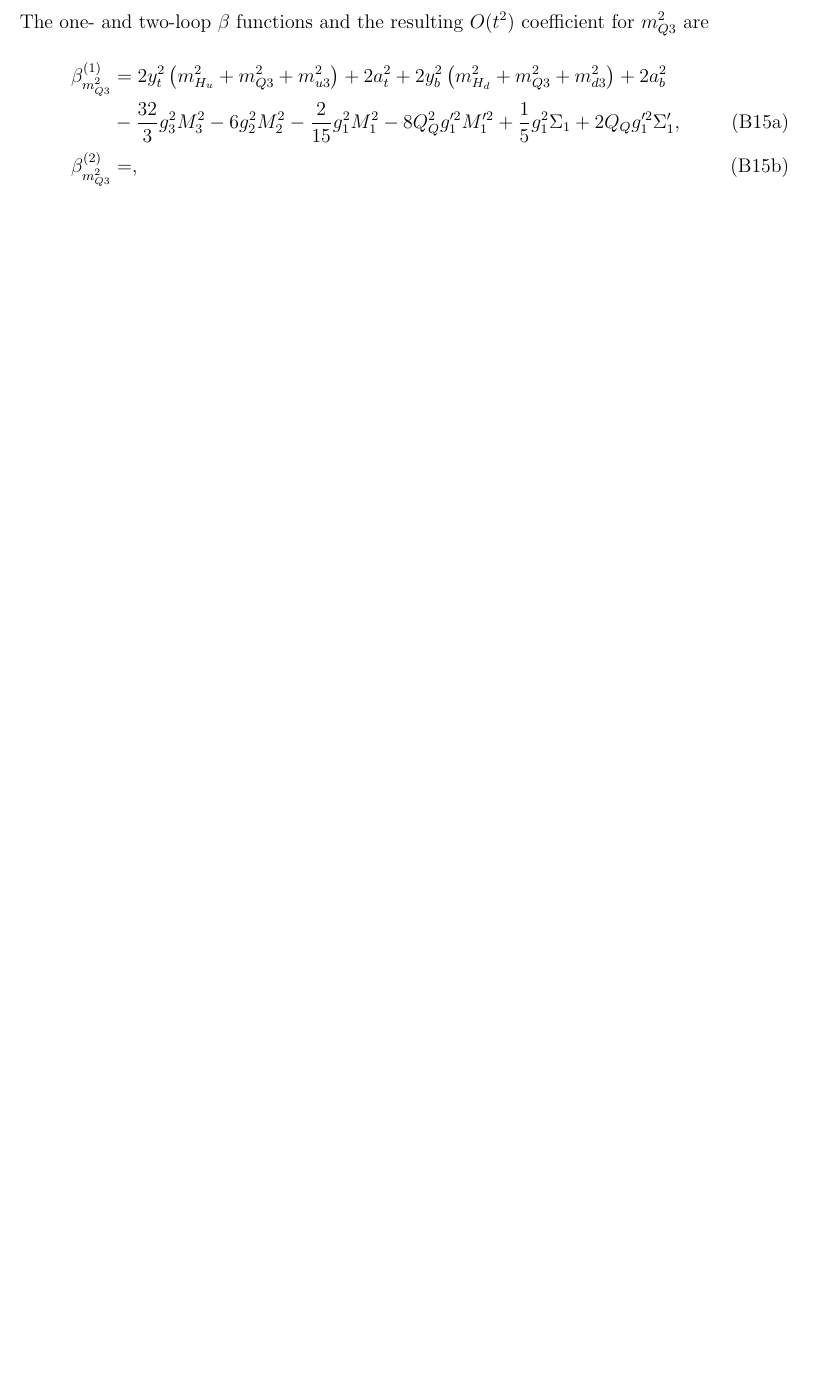
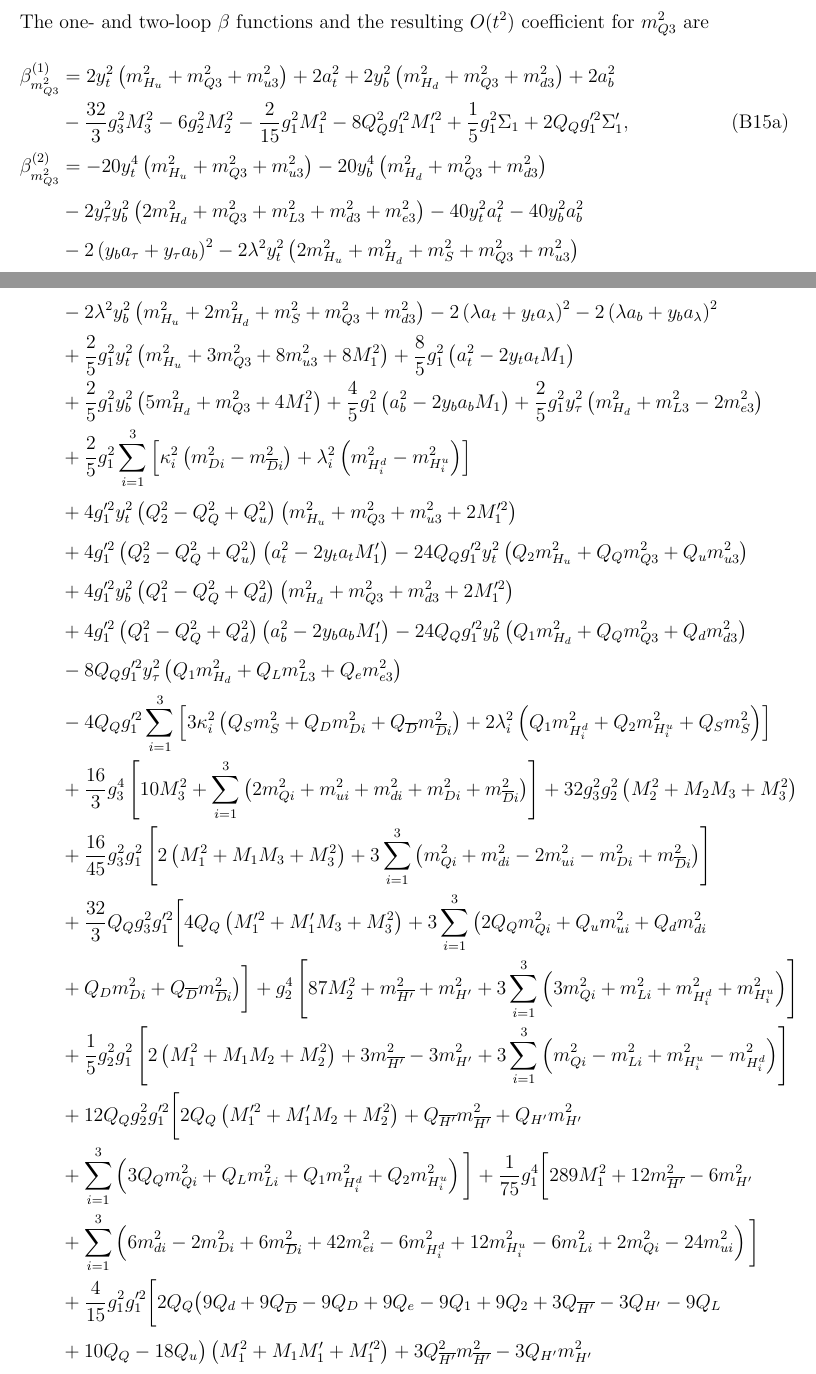
Before and after one commit to azedarach/E6SSM-Tuning, a LaTeX paper (paper/e6ssm-tuning-paper.tex): part of page 34 of 44 before the commit and two parts of pages 34 and 35 of 45 after it, the two joined at a grey line, cut so that both start at the same text, the shorter picture padded with empty space. Compiled offline with pdfLaTeX.

Commit message:
Added two-loop beta function for m_Q3^2

```diff
--- a/paper/e6ssm-tuning-paper.tex
+++ b/paper/e6ssm-tuning-paper.tex
@@ -1573,7 +1573,38 @@ The one- and two-loop $\beta$ functions and the resulting $O(t^2)$ coefficient f
 \begin{align}
 \beta_{m_{Q3}^2}^{(1)}&=2y_t^2\left ( m_{H_u}^2+m_{Q3}^2+m_{u3}^2\right )+2a_t^2+2y_b^2\left ( m_{H_d}^2+m_{Q3}^2+m_{d3}^2\right )+2a_b^2\nonumber\\
 &{}-\frac{32}{3}g_3^2M_3^2-6g_2^2M_2^2-\frac{2}{15}g_1^2M_1^2-8Q_Q^2g_1'^2M_1'^2+\frac{1}{5}g_1^2\Sigma_1+2Q_Qg_1'^2\Sigma_1',\label{eq:USSMmq222BetaOneLoop}\\
-\beta_{m_{Q3}^2}^{(2)}&=,\label{eq:USSMmq222BetaTwoLoop}\\
+\beta_{m_{Q3}^2}^{(2)}&=-20y_t^4\left ( m_{H_u}^2+m_{Q3}^2+m_{u3}^2 \right )-20y_b^4\left ( m_{H_d}^2+m_{Q3}^2+m_{d3}^2 \right )\nonumber\\
+&{}-2y_\tau^2y_b^2\left ( 2m_{H_d}^2+m_{Q3}^2+m_{L3}^2+m_{d3}^2+m_{e3}^2\right )-40y_t^2a_t^2-40y_b^2a_b^2\nonumber\\
+&{}-2\left ( y_ba_\tau+y_\tau a_b\right )^2-2\lambda^2y_t^2\left ( 2m_{H_u}^2+m_{H_d}^2+m_S^2+m_{Q3}^2+m_{u3}^2\right )\nonumber\\
+&{}-2\lambda^2y_b^2\left ( m_{H_u}^2+2m_{H_d}^2+m_S^2+m_{Q3}^2+m_{d3}^2\right )-2\left ( \lambda a_t+y_t a_\lambda \right )^2-2\left ( \lambda a_b+y_b a_\lambda \right )^2\nonumber\\
+&{}+\frac{2}{5}g_1^2y_t^2\left ( m_{H_u}^2+3m_{Q3}^2+8m_{u3}^2 +8M_1^2\right )+\frac{8}{5}g_1^2\left ( a_t^2-2y_ta_tM_1 \right )\nonumber\\
+&{}+\frac{2}{5}g_1^2y_b^2\left ( 5m_{H_d}^2+m_{Q3}^2+4M_1^2\right )+\frac{4}{5}g_1^2\left ( a_b^2-2y_ba_bM_1 \right )+\frac{2}{5}g_1^2y_\tau^2\left ( m_{H_d}^2+m_{L3}^2-2m_{e3}^2\right )\nonumber\\
+&{}+\frac{2}{5}g_1^2\sum_{i=1}^3\left [ \kappa_i^2\left ( m_{Di}^2-m_{\overline{D}i}^2\right )+\lambda_i^2\left ( m_{H_i^d}^2-m_{H_i^u}^2\right )\right ]\nonumber\\
+&{}+4g_1'^2y_t^2\left ( Q_2^2-Q_Q^2+Q_u^2\right )\left ( m_{H_u}^2+m_{Q3}^2+m_{u3}^2+2M_1'^2\right )\nonumber\\
+&{}+4g_1'^2\left ( Q_2^2-Q_Q^2+Q_u^2\right )\left ( a_t^2 -2y_ta_tM_1'\right )-24Q_Qg_1'^2y_t^2\left ( Q_2m_{H_u}^2+Q_Qm_{Q3}^2+Q_um_{u3}^2\right )\nonumber\\
+&{}+4g_1'^2y_b^2\left ( Q_1^2-Q_Q^2+Q_d^2 \right )\left ( m_{H_d}^2+m_{Q3}^2+m_{d3}^2+2M_1'^2\right )\nonumber\\
+&{}+4g_1'^2\left ( Q_1^2-Q_Q^2+Q_d^2\right )\left ( a_b^2-2y_ba_bM_1'\right )-24Q_Qg_1'^2y_b^2\left ( Q_1m_{H_d}^2+Q_Qm_{Q3}^2+Q_dm_{d3}^2\right )\nonumber\\
+&{}-8Q_Qg_1'^2y_\tau^2\left ( Q_1m_{H_d}^2+Q_Lm_{L3}^2+Q_em_{e3}^2\right )\nonumber\\
+&{}-4Q_Qg_1'^2\sum_{i=1}^3\left [ 3\kappa_i^2\left ( Q_Sm_S^2+Q_Dm_{Di}^2+Q_{\overline{D}}m_{\overline{D}i}^2\right )+2\lambda_i^2\left ( Q_1m_{H_i^d}^2+Q_2m_{H_i^u}^2+Q_Sm_S^2\right )\right ]\nonumber\\
+&{}+\frac{16}{3}g_3^4\left [ 10M_3^2+\sum_{i=1}^3\left ( 2m_{Qi}^2+m_{ui}^2+m_{di}^2+m_{Di}^2+m_{\overline{D}i}^2\right )\right ]+32g_3^2g_2^2\left ( M_2^2+M_2M_3+M_3^2\right )\nonumber\\
+&{}+\frac{16}{45}g_3^2g_1^2\left [ 2\left ( M_1^2+M_1M_3+M_3^2\right )+3\sum_{i=1}^3\left ( m_{Qi}^2+m_{di}^2-2m_{ui}^2-m_{Di}^2+m_{\overline{D}i}^2\right )\right ]\nonumber\\
+&{}+\frac{32}{3}Q_Qg_3^2g_1'^2\bigg [ 4Q_Q\left ( M_1'^2+M_1'M_3+M_3^2 \right )+3\sum_{i=1}^3\big ( 2Q_Qm_{Qi}^2+Q_um_{ui}^2+Q_dm_{di}^2\nonumber\\
+&{}+Q_Dm_{Di}^2+Q_{\overline{D}}m_{\overline{D}i}^2 \big )\bigg ]+g_2^4\left [ 87M_2^2+m_{\overline{H'}}^2+m_{H'}^2+3\sum_{i=1}^3\left ( 3m_{Qi}^2+m_{Li}^2+m_{H_i^d}^2+m_{H_i^u}^2\right )\right ]\nonumber\\
+&{}+\frac{1}{5}g_2^2g_1^2\left [ 2\left ( M_1^2+M_1M_2+M_2^2 \right )+3m_{\overline{H'}}^2-3m_{H'}^2+3\sum_{i=1}^3\left ( m_{Qi}^2-m_{Li}^2+m_{H_i^u}^2-m_{H_i^d}^2\right )\right ]\nonumber\\
+&{}+12Q_Qg_2^2g_1'^2\bigg [ 2Q_Q\left ( M_1'^2+M_1'M_2+M_2^2\right )+Q_{\overline{H'}}m_{\overline{H'}}^2+Q_{H'}m_{H'}^2\nonumber\\
+&{}+\sum_{i=1}^3\left ( 3Q_Qm_{Qi}^2+Q_Lm_{Li}^2+Q_1m_{H_i^d}^2+Q_2m_{H_i^u}^2\right )\bigg ]+\frac{1}{75}g_1^4\bigg [ 289M_1^2+12m_{\overline{H'}}^2-6m_{H'}^2\nonumber\\
+&{}+\sum_{i=1}^3\left ( 6m_{di}^2-2m_{Di}^2+6m_{\overline{D}i}^2+42m_{ei}^2-6m_{H_i^d}^2+12m_{H_i^u}^2-6m_{Li}^2+2m_{Qi}^2-24m_{ui}^2\right )\bigg ]\nonumber\\
+&{}+\frac{4}{15}g_1^2g_1'^2\bigg [ 2Q_Q\big ( 9Q_d+9Q_{\overline{D}}-9Q_D+9Q_e-9Q_1+9Q_2+3Q_{\overline{H'}}-3Q_{H'}-9Q_L\nonumber\\
+&{}+10Q_Q-18Q_u\big )\left ( M_1^2+M_1M_1'+M_1'^2\right )+3Q_{\overline{H'}}^2m_{\overline{H'}}^2-3Q_{H'}m_{H'}^2\nonumber\\
+&{}+3\sum_{i=1}^3\big ( Q_d^2m_{di}^2+Q_{\overline{D}}^2m_{\overline{D}i}^2-Q_D^2m_{Di}^2+Q_e^2m_{ei}^2-Q_1^2m_{H_i^d}^2+Q_2^2m_{H_i^u}^2\nonumber\\
+&{}-Q_L^2m_{Li}^2-Q_Q^2m_{Qi}^2-2Q_u^2m_{ui}^2\big )+15Q_QQ_{\overline{H'}}m_{\overline{H'}}^2+3Q_QQ_{H'}m_{H'}^2\nonumber\\
+&{}+Q_Q\sum_{i=1}^3\big ( 12Q_dm_{di}^2+12Q_{\overline{D}}m_{\overline{D}i}^2+24Q_em_{ei}^2+3Q_1m_{H_i^d}^2+15Q_2m_{H_i^u}^2+3Q_Lm_{Li}^2\nonumber\\
+&{}+15Q_Qm_{Qi}^2+12m_{ui}^2\big )\bigg ]+8Q_Qg_1'^4\bigg [ 3Q_QM_1'^2\big ( 9Q_d^2+9Q_{\overline{D}}^2+9Q_D^2+3Q_e^2+6Q_1^2\nonumber\\
+&{}+6Q_2^2+2Q_{\overline{H'}}^2+2Q_{H'}^2+6Q_L^2+20Q_Q^2+3Q_S^2+9Q_u^2\big )+2Q_{\overline{H'}}^3m_{\overline{H'}}^2+2Q_{H'}^3m_{H'}^2\nonumber\\
+&{}+\sum_{i=1}^3\big ( 3Q_d^3m_{di}^2+3Q_{\overline{D}}^3m_{\overline{D}i}^2+3Q_D^3m_{Di}^2+Q_e^3m_{ei}^2+2Q_1^3m_{H_i^d}^2+2Q_2^3m_{H_i^u}^2+2Q_L^3m_{Li}^2\nonumber\\
+&{}+6Q_Q^3m_{Qi}^2+Q_S^3m_{Si}^2+3Q_u^3m_{ui}^2\big )+2Q_QQ_{\overline{H'}}^2m_{\overline{H'}}^2+2Q_QQ_{H'}^2m_{H'}^2\nonumber\\
+&{}+Q_Q\sum_{i=1}^3\big ( 3Q_d^2m_{di}^2+3Q_{\overline{D}}^2m_{\overline{D}i}^2+3Q_D^2m_{Di}^2+Q_e^2m_{ei}^2+2Q_1^2m_{H_i^d}^2+2Q_2^2m_{H_i^u}^2\nonumber\\
+&{}+2Q_L^2m_{Li}^2+6Q_Q^2m_{Qi}^2+Q_S^2m_{Si}^2+3Q_u^2m_{ui}^2\big )\bigg ],\label{eq:USSMmq222BetaTwoLoop}\\
 b_{m_{Q3}^2}^{(2)}&=.\label{eq:USSMmq222Ot2Coeff}
 \end{align}
 \end{subequations}
```
